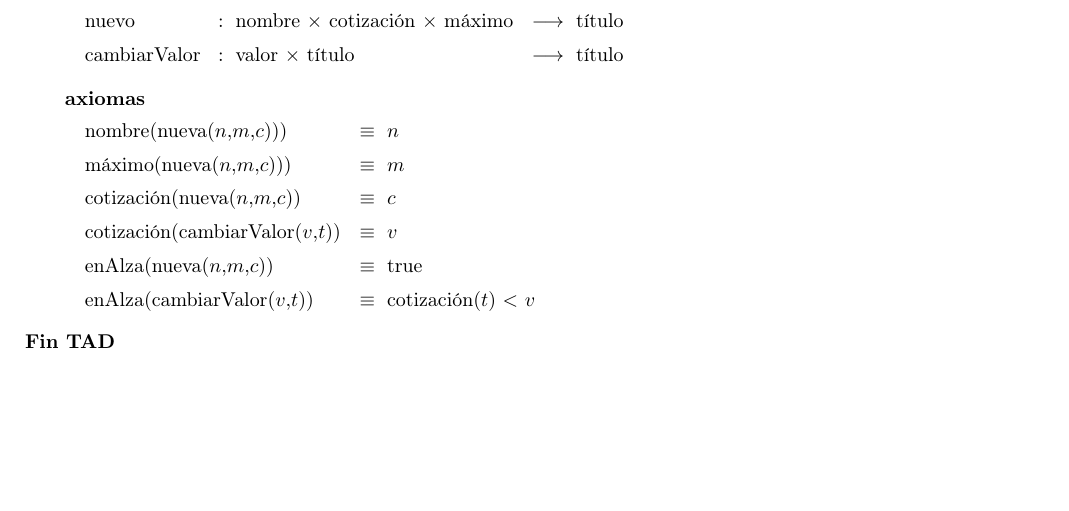
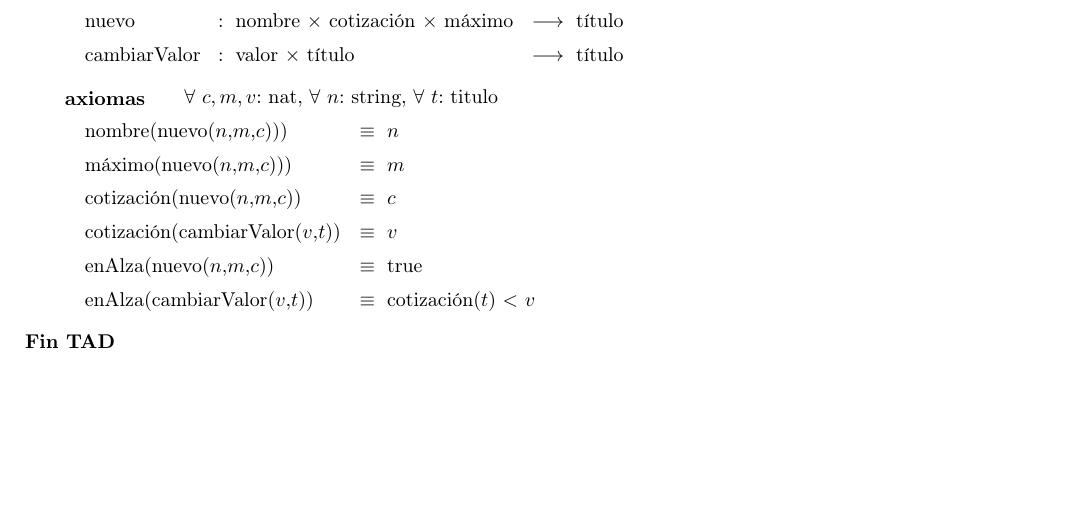
Before and after one commit to fgasperij/algo2-tp1-broker_system, a LaTeX document (broker.tex, which reads tex/tadTitulo.tex): part of page 10 of 10, cut so that both start at the same text. Compiled offline with pdfLaTeX.

Commit message:
Se agregaron los  cuantificadores a los axiomas de tadTitulo

```diff
--- a/tex/tadTitulo.tex
+++ b/tex/tadTitulo.tex
@@ -31,14 +31,14 @@
 %----------------------------------------------------
 % AXIOMAS
 %----------------------------------------------------
-\tadAxiomas %[\paratodo{broker}{c, d}, \paratodo{$\alpha$}{a, b}]
+\tadAxiomas [\paratodo{nat}{c, m, v}, \paratodo{string}{n}, \paratodo{titulo}{t}]
 \tadAlinearAxiomas{cotizaci\'on(cambiarValor($v$,$t$))}
 
-\tadAxioma{nombre(nueva($n$,$m$,$c$)))}{$n$}
-\tadAxioma{m\'aximo(nueva($n$,$m$,$c$)))}{$m$}
-\tadAxioma{cotizaci\'on(nueva($n$,$m$,$c$))}{$c$}
+\tadAxioma{nombre(nuevo($n$,$m$,$c$)))}{$n$}
+\tadAxioma{m\'aximo(nuevo($n$,$m$,$c$)))}{$m$}
+\tadAxioma{cotizaci\'on(nuevo($n$,$m$,$c$))}{$c$}
 \tadAxioma{cotizaci\'on(cambiarValor($v$,$t$))}{$v$}
-\tadAxioma{enAlza(nueva($n$,$m$,$c$))}{true}
+\tadAxioma{enAlza(nuevo($n$,$m$,$c$))}{true}
 \tadAxioma{enAlza(cambiarValor($v$,$t$))}{cotizaci\'on($t$) $\textless$ $v$}
 
 \end{tad}
```
Also changed, not shown: broker.pdf.
